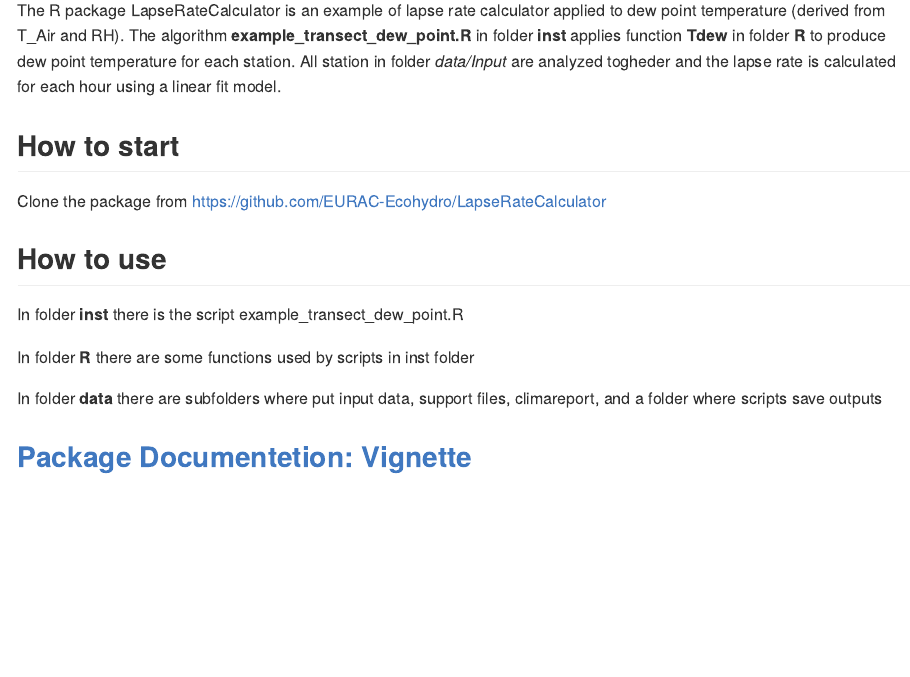
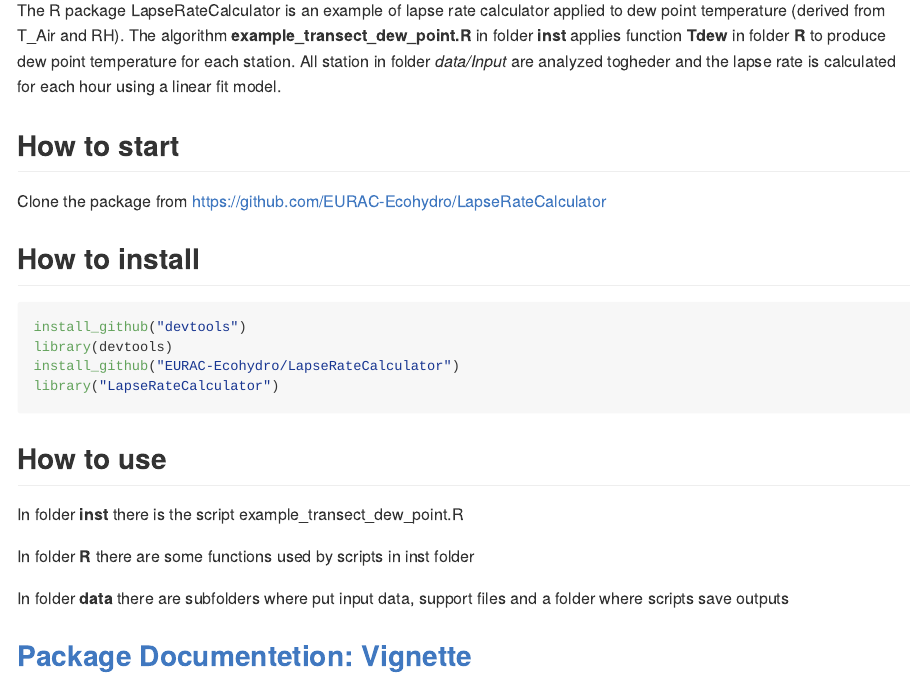
Before and after one commit to EURAC-Ecohydro/LapseRateCalculator, an R Markdown document (README.Rmd): the page in a window 1100 px wide, from 270 px down. Rendered offline with R 4.5, knitr and Pandoc, with nearby package versions.

Commit message:
Update readme

````diff
--- a/README.Rmd
+++ b/README.Rmd
@@ -12,12 +12,25 @@
 
 Clone the package from https://github.com/EURAC-Ecohydro/LapseRateCalculator
 
+## How to install
+
+```{r,echo=TRUE, eval=FALSE}
+
+install_github("devtools")
+library(devtools)
+install_github("EURAC-Ecohydro/LapseRateCalculator")
+library("LapseRateCalculator")
+
+```
+
+
+
 ## How to use
 
 In folder **inst** there is the script example_transect_dew_point.R
 
 In folder **R** there are some functions used by scripts in inst folder
 
-In folder **data** there are subfolders where put input data, support files, climareport, and a folder where scripts save outputs
+In folder **data** there are subfolders where put input data, support files and a folder where scripts save outputs
 
 ## [Package Documentetion: Vignette](https://github.com/EURAC-Ecohydro/LapseRateCalculator/blob/master/LapseRateCalculator.Rmd)
````
